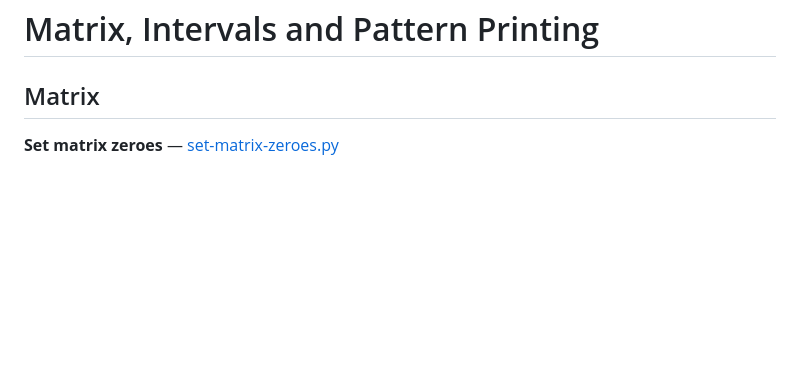
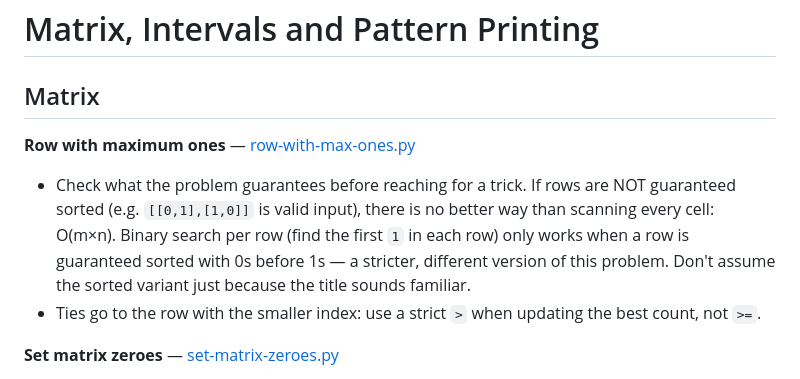
Before and after one commit to Ankush-Manhas840/Practice, a Markdown page: notes/matrix-intervals-patterns.md, the part around the change. Rendered like a GitHub page; blank space fills up the shorter version.

Commit message:
Correct note: row-with-max-ones needs sorted rows for binary search, not guaranteed here
Co-Authored-By: Claude Sonnet 5 <noreply@anthropic.com>

```diff
--- a/notes/matrix-intervals-patterns.md
+++ b/notes/matrix-intervals-patterns.md
@@ -1,6 +1,10 @@
 # Matrix, Intervals and Pattern Printing
 
 ## Matrix
+
+**Row with maximum ones** — [row-with-max-ones.py](../solutions/matrix/row-with-max-ones.py)
+- Check what the problem guarantees before reaching for a trick. If rows are NOT guaranteed sorted (e.g. `[[0,1],[1,0]]` is valid input), there is no better way than scanning every cell: O(m×n). Binary search per row (find the first `1` in each row) only works when a row is guaranteed sorted with 0s before 1s — a stricter, different version of this problem. Don't assume the sorted variant just because the title sounds familiar.
+- Ties go to the row with the smaller index: use a strict `>` when updating the best count, not `>=`.
 
 **Set matrix zeroes** — [set-matrix-zeroes.py](../solutions/matrix/set-matrix-zeroes.py)
 - Record the coordinates of every zero FIRST, then zero their rows and columns. Zeroing while you scan turns the new zeros into more zeros.
```
